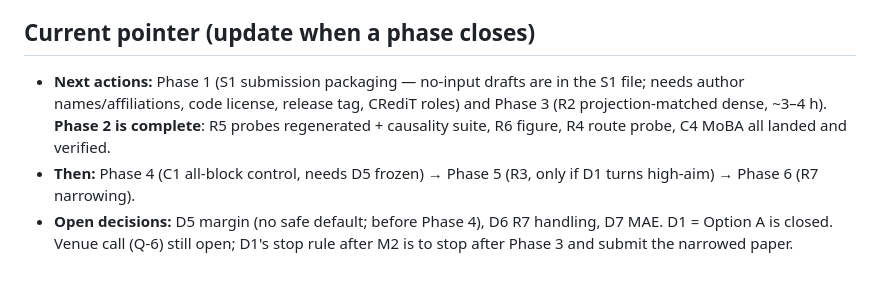
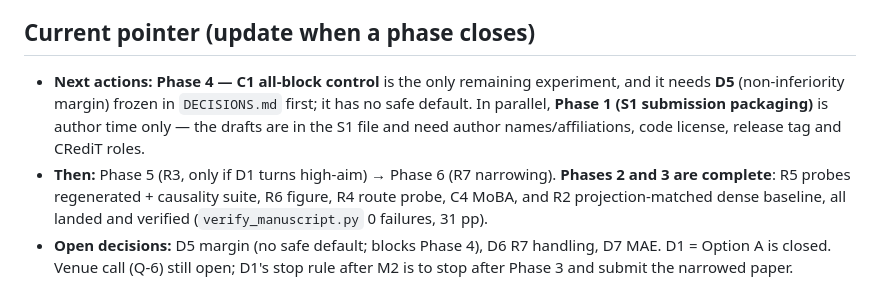
Before and after one commit to darylfung96/decouple_attention, a Markdown page: AGENTS.md, the part around one of its changes. Rendered like a GitHub page.

Commit message:
Pointers: R2 complete, next = Phase 4 (needs D5) and S1 (needs author info)
AGENTS.md current pointer rewritten (was stale at 'Phase 3 next'); STATUS session
log reordered newest-first and the R2 entry now names the next actions.

```diff
--- a/AGENTS.md
+++ b/AGENTS.md
@@ -40,12 +40,13 @@ instead of restating them.
 
 ## Current pointer (update when a phase closes)
 
-- **Next actions:** Phase 1 (S1 submission packaging — no-input drafts are in the S1 file; needs author
-  names/affiliations, code license, release tag, CRediT roles) and Phase 3 (R2 projection-matched dense,
-  ~3–4 h). **Phase 2 is complete**: R5 probes regenerated + causality suite, R6 figure, R4 route probe,
-  C4 MoBA all landed and verified.
-- **Then:** Phase 4 (C1 all-block control, needs D5 frozen) → Phase 5 (R3, only if D1 turns high-aim) →
-  Phase 6 (R7 narrowing).
-- **Open decisions:** D5 margin (no safe default; before Phase 4), D6 R7 handling, D7 MAE. D1 = Option A
+- **Next actions:** **Phase 4 — C1 all-block control** is the only remaining experiment, and it needs **D5**
+  (non-inferiority margin) frozen in `DECISIONS.md` first; it has no safe default. In parallel, **Phase 1
+  (S1 submission packaging)** is author time only — the drafts are in the S1 file and need author
+  names/affiliations, code license, release tag and CRediT roles.
+- **Then:** Phase 5 (R3, only if D1 turns high-aim) → Phase 6 (R7 narrowing). **Phases 2 and 3 are complete**:
+  R5 probes regenerated + causality suite, R6 figure, R4 route probe, C4 MoBA, and R2 projection-matched
+  dense baseline, all landed and verified (`verify_manuscript.py` 0 failures, 31 pp).
+- **Open decisions:** D5 margin (no safe default; blocks Phase 4), D6 R7 handling, D7 MAE. D1 = Option A
   is closed. Venue call (Q-6) still open; D1's stop rule after M2 is to stop after Phase 3 and submit
   the narrowed paper.
```
Also changed, not shown: other parts of AGENTS.md (+1 -1 lines), pre-publication-tasks/STATUS.md (+1 -1 lines).
